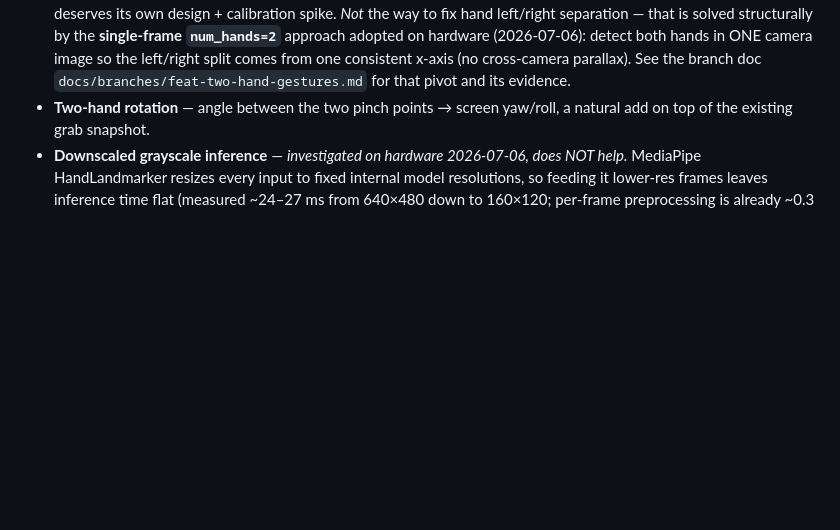
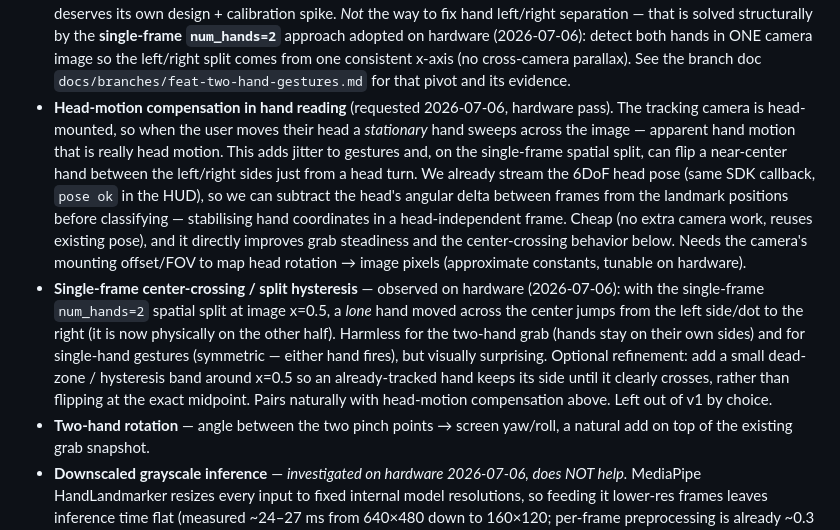
Before and after one commit to SalvatoreMastrangelo/Spatial-Screens, a Markdown page: docs/specs/2026-07-06-two-hand-gestures-design.md, the part around the change. Drawn GitHub-style; blank space fills up the shorter version.

```diff
--- a/docs/specs/2026-07-06-two-hand-gestures-design.md
+++ b/docs/specs/2026-07-06-two-hand-gestures-design.md
@@ -229,6 +229,27 @@ Screen distance is untouched during a grab (the one-handed drag owns depth).
   (2026-07-06): detect both hands in ONE camera image so the left/right split
   comes from one consistent x-axis (no cross-camera parallax). See the branch
   doc `docs/branches/feat-two-hand-gestures.md` for that pivot and its evidence.
+- **Head-motion compensation in hand reading** (requested 2026-07-06, hardware
+  pass). The tracking camera is head-mounted, so when the user moves their head
+  a *stationary* hand sweeps across the image — apparent hand motion that is
+  really head motion. This adds jitter to gestures and, on the single-frame
+  spatial split, can flip a near-center hand between the left/right sides just
+  from a head turn. We already stream the 6DoF head pose (same SDK callback,
+  `pose ok` in the HUD), so we can subtract the head's angular delta between
+  frames from the landmark positions before classifying — stabilising hand
+  coordinates in a head-independent frame. Cheap (no extra camera work, reuses
+  existing pose), and it directly improves grab steadiness and the
+  center-crossing behavior below. Needs the camera's mounting offset/FOV to map
+  head rotation → image pixels (approximate constants, tunable on hardware).
+- **Single-frame center-crossing / split hysteresis** — observed on hardware
+  (2026-07-06): with the single-frame `num_hands=2` spatial split at image
+  x=0.5, a *lone* hand moved across the center jumps from the left side/dot to
+  the right (it is now physically on the other half). Harmless for the two-hand
+  grab (hands stay on their own sides) and for single-hand gestures (symmetric —
+  either hand fires), but visually surprising. Optional refinement: add a small
+  dead-zone / hysteresis band around x=0.5 so an already-tracked hand keeps its
+  side until it clearly crosses, rather than flipping at the exact midpoint.
+  Pairs naturally with head-motion compensation above. Left out of v1 by choice.
 - **Two-hand rotation** — angle between the two pinch points → screen yaw/roll,
   a natural add on top of the existing grab snapshot.
 - **Downscaled grayscale inference** — *investigated on hardware 2026-07-06,
```
Also changed, not shown: docs/branches/feat-two-hand-gestures.md (+18 -22 lines).
